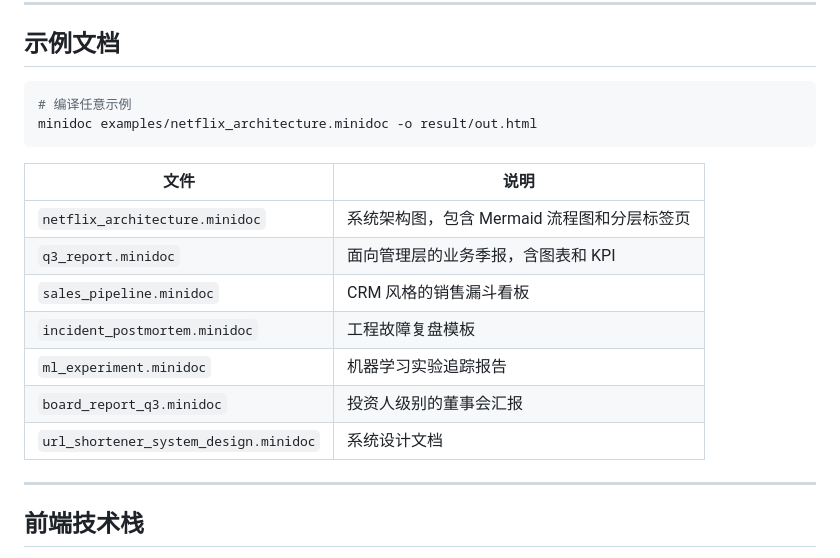
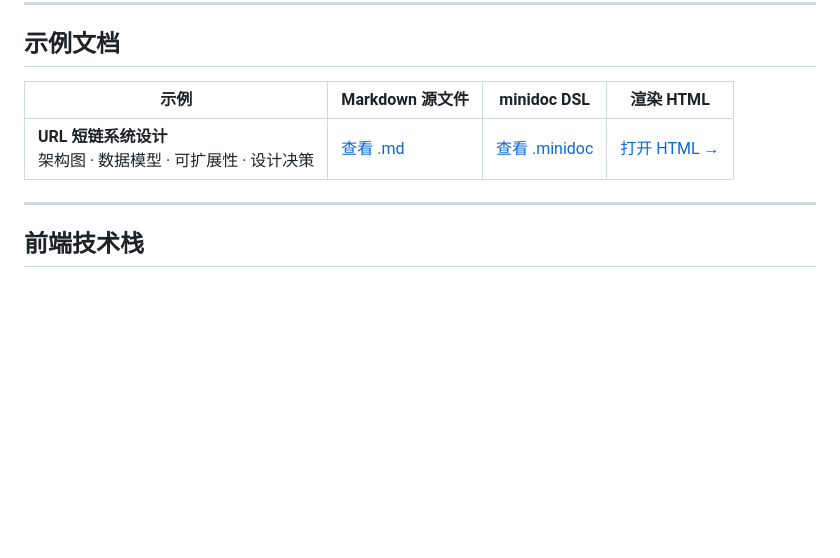
Before and after one commit to shalayiding/minidoc, a Markdown page: README_zh.md, the part around the change. Drawn GitHub-style; blank space fills up the shorter version.

````diff
--- a/README_zh.md
+++ b/README_zh.md
@@ -273,20 +273,9 @@ flowchart TD
 
 ## 示例文档
 
-```bash
-# 编译任意示例
-minidoc examples/netflix_architecture.minidoc -o result/out.html
-```
-
-| 文件 | 说明 |
-|------|------|
-| `netflix_architecture.minidoc` | 系统架构图，包含 Mermaid 流程图和分层标签页 |
-| `q3_report.minidoc` | 面向管理层的业务季报，含图表和 KPI |
-| `sales_pipeline.minidoc` | CRM 风格的销售漏斗看板 |
-| `incident_postmortem.minidoc` | 工程故障复盘模板 |
-| `ml_experiment.minidoc` | 机器学习实验追踪报告 |
-| `board_report_q3.minidoc` | 投资人级别的董事会汇报 |
-| `url_shortener_system_design.minidoc` | 系统设计文档 |
+| 示例 | Markdown 源文件 | minidoc DSL | 渲染 HTML |
+|------|----------------|-------------|-----------|
+| **URL 短链系统设计**<br>架构图 · 数据模型 · 可扩展性 · 设计决策 | [查看 .md](benchmark/url_shortener/url_shortener_system_design.md) | [查看 .minidoc](benchmark/url_shortener/url_shortener_system_design.minidoc) | [打开 HTML →](https://shalayiding.github.io/minidoc/url_shortener.html) |
 
 ---
 
````
Also changed, not shown: README.md (+3 -14 lines).
